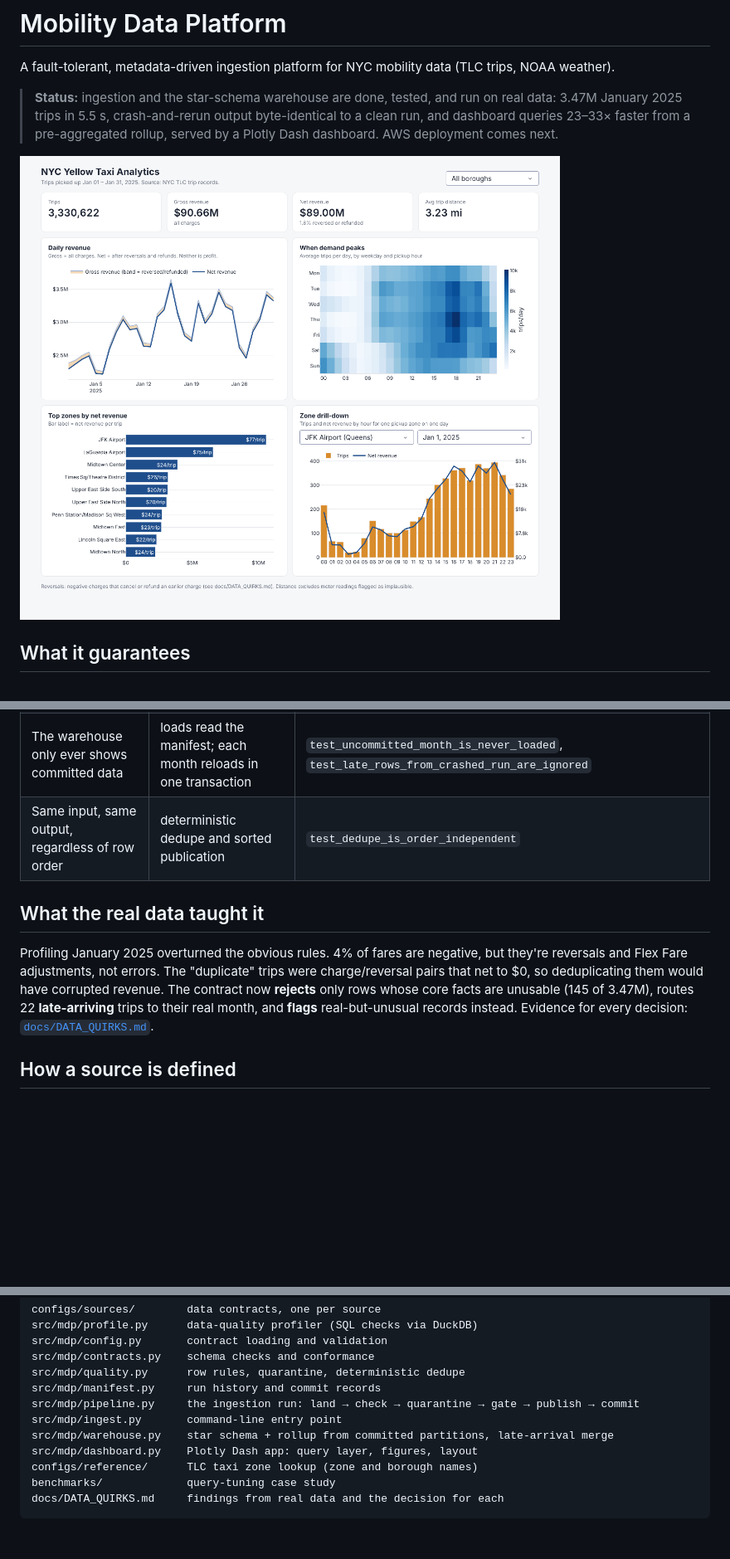
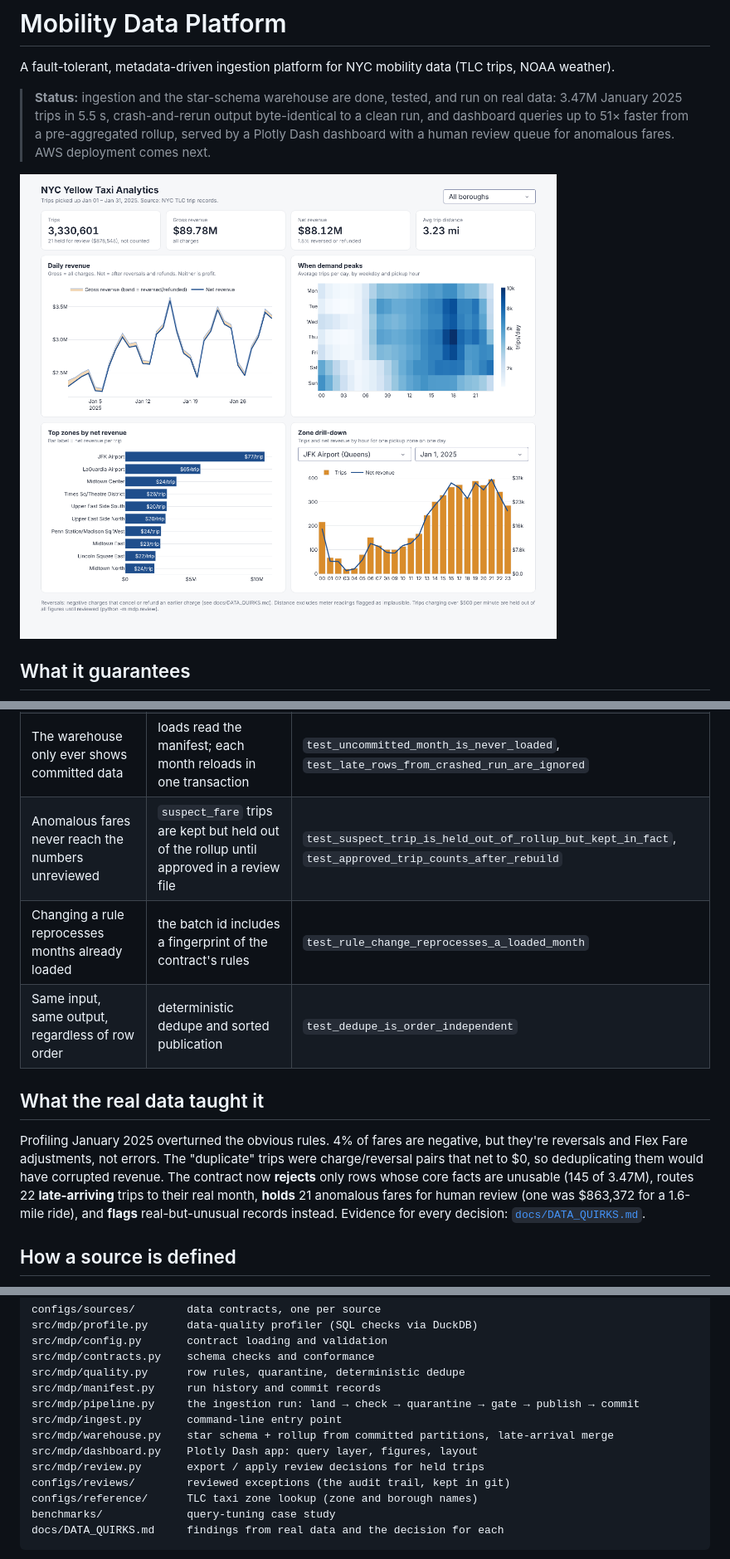
Before and after one commit to rochishna/mobility-data-platform, a Markdown page: README.md, 3 parts joined by grey strips. Shown at 83% size. Drawn GitHub-style; pictures changed too: docs/img/dashboard.png; blank space fills up the shorter version.

```diff
--- a/README.md
+++ b/README.md
@@ -4,7 +4,8 @@ A fault-tolerant, metadata-driven ingestion platform for NYC mobility data (TLC
 
 > **Status:** ingestion and the star-schema warehouse are done, tested, and run on real data:
 > 3.47M January 2025 trips in 5.5 s, crash-and-rerun output byte-identical to a clean run, and dashboard
-> queries 23–33× faster from a pre-aggregated rollup, served by a Plotly Dash dashboard. AWS deployment comes next.
+> queries up to 51× faster from a pre-aggregated rollup, served by a Plotly Dash dashboard with a human review
+> queue for anomalous fares. AWS deployment comes next.
 
 ![Dashboard](docs/img/dashboard.png)
 
@@ -24,6 +25,8 @@ at every step and checks that the rerun matches a clean run exactly.
 | Reversals are never deduplicated away | key includes `total_amount`, so +X/−X pairs stay distinct | `test_charge_and_reversal_are_not_duplicates` |
 | Late-arriving trips land in their real month, never twice | held in `late/`, merged by the warehouse with an anti-join on the trip key | `test_late_rows_join_their_real_month`, `test_late_row_already_in_its_month_is_not_double_counted` |
 | The warehouse only ever shows committed data | loads read the manifest; each month reloads in one transaction | `test_uncommitted_month_is_never_loaded`, `test_late_rows_from_crashed_run_are_ignored` |
+| Anomalous fares never reach the numbers unreviewed | `suspect_fare` trips are kept but held out of the rollup until approved in a review file | `test_suspect_trip_is_held_out_of_rollup_but_kept_in_fact`, `test_approved_trip_counts_after_rebuild` |
+| Changing a rule reprocesses months already loaded | the batch id includes a fingerprint of the contract's rules | `test_rule_change_reprocesses_a_loaded_month` |
 | Same input, same output, regardless of row order | deterministic dedupe and sorted publication | `test_dedupe_is_order_independent` |
 
 ## What the real data taught it
@@ -31,7 +34,8 @@ at every step and checks that the rerun matches a clean run exactly.
 Profiling January 2025 overturned the obvious rules. 4% of fares are negative, but they're reversals and
 Flex Fare adjustments, not errors. The "duplicate" trips were charge/reversal pairs that net to $0, so
 deduplicating them would have corrupted revenue. The contract now **rejects** only rows whose core facts are
-unusable (145 of 3.47M), routes 22 **late-arriving** trips to their real month, and **flags** real-but-unusual records instead. Evidence for every decision:
+unusable (145 of 3.47M), routes 22 **late-arriving** trips to their real month, **holds** 21 anomalous fares for
+human review (one was $863,372 for a 1.6-mile ride), and **flags** real-but-unusual records instead. Evidence for every decision:
 [`docs/DATA_QUIRKS.md`](docs/DATA_QUIRKS.md).
 
 ## How a source is defined
@@ -101,6 +121,8 @@ src/mdp/pipeline.py     the ingestion run: land → check → quarantine → gat
 src/mdp/ingest.py       command-line entry point
 src/mdp/warehouse.py    star schema + rollup from committed partitions, late-arrival merge
 src/mdp/dashboard.py    Plotly Dash app: query layer, figures, layout
+src/mdp/review.py       export / apply review decisions for held trips
+configs/reviews/        reviewed exceptions (the audit trail, kept in git)
 configs/reference/      TLC taxi zone lookup (zone and borough names)
 benchmarks/             query-tuning case study
 docs/DATA_QUIRKS.md     findings from real data and the decision for each
```
Also changed, not shown: other parts of README.md (+21 -5 lines), docs/DATA_QUIRKS.md (+9 -1 lines), docs/QUERY_TUNING.md (+6 -6 lines), 12 other files.
